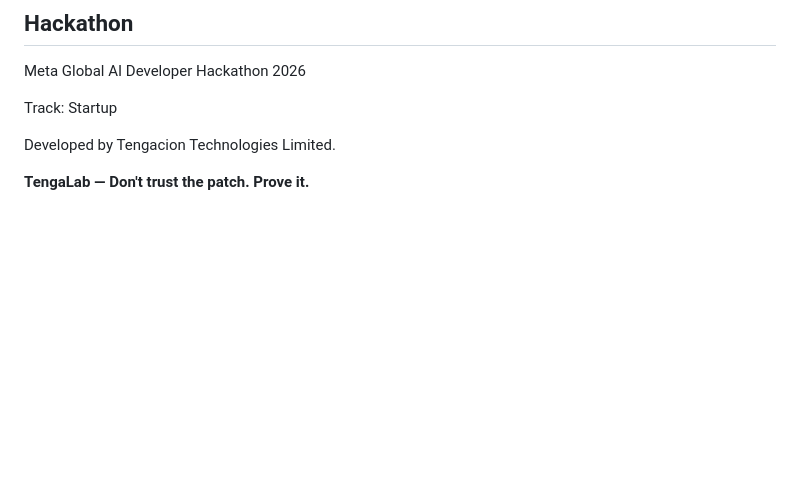
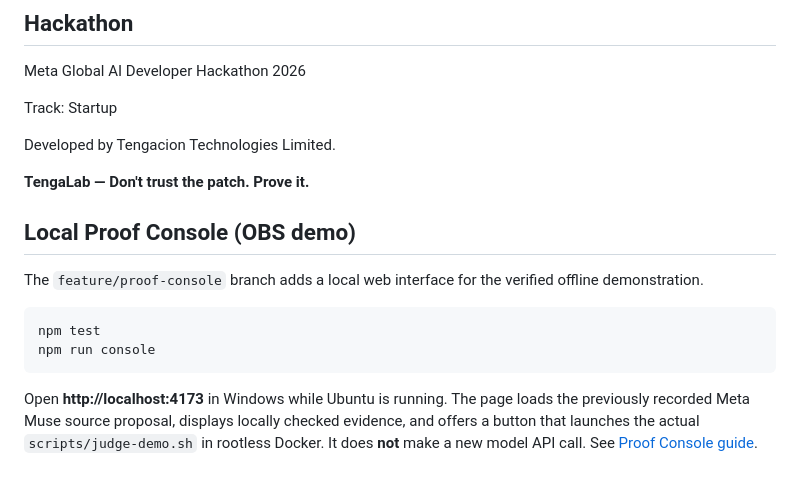
Before and after one commit to bakomamman-tech/tengalab, a Markdown page: README.md, the part around the change. Drawn GitHub-style; blank space fills up the shorter version.

Commit message:
Docs: add local Proof Console quick start

````diff
--- a/README.md
+++ b/README.md
@@ -157,3 +157,14 @@ Track: Startup
 Developed by Tengacion Technologies Limited.
 
 **TengaLab — Don't trust the patch. Prove it.**
+
+## Local Proof Console (OBS demo)
+
+The `feature/proof-console` branch adds a local web interface for the verified offline demonstration.
+
+```bash
+npm test
+npm run console
+```
+
+Open **http://localhost:4173** in Windows while Ubuntu is running. The page loads the previously recorded Meta Muse source proposal, displays locally checked evidence, and offers a button that launches the actual `scripts/judge-demo.sh` in rootless Docker. It does **not** make a new model API call. See [Proof Console guide](docs/PROOF-CONSOLE.md).
````
